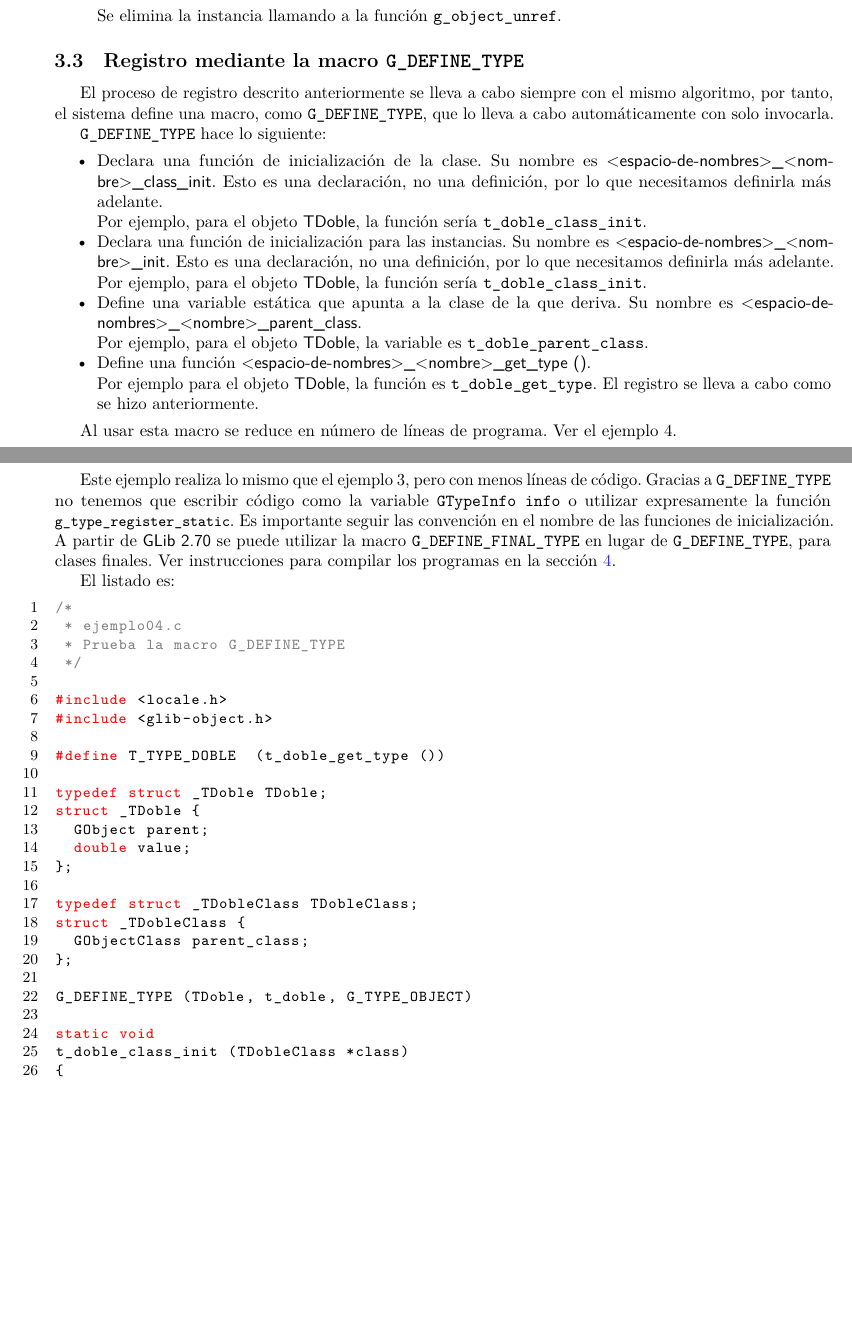
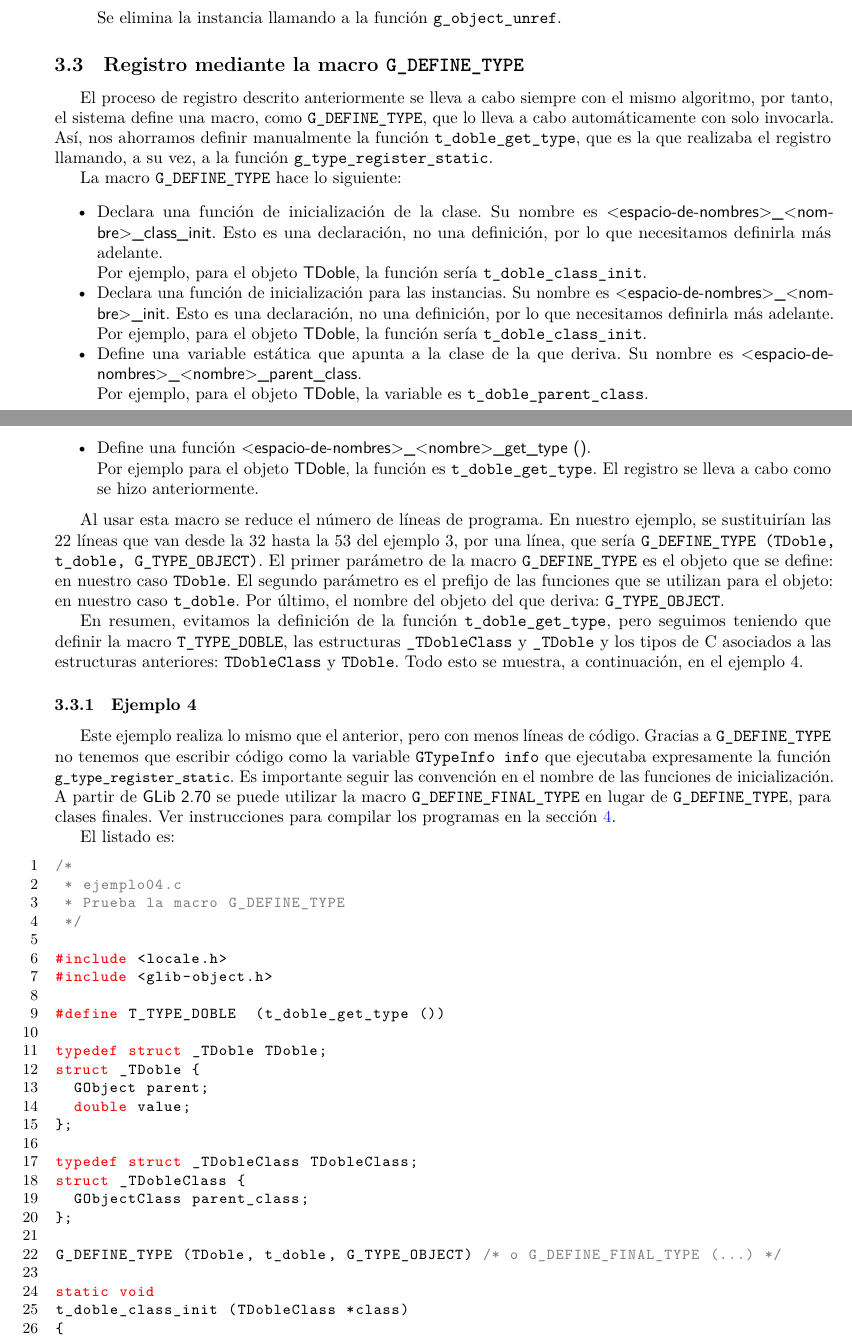
Before and after one commit to janr57/GObject_tutorial_es, a LaTeX document (GObject_tutorial_es.tex, which reads texto/registro.tex): two parts of pages 15 and 16 of 24, joined at a grey line, cut so that both start at the same text, the shorter picture padded with empty space. Compiled offline with LuaLaTeX.

Commit message:
Cambios en ejemplo04.c y en el texto de la sección correspondiente

```diff
--- a/texto/registro.tex
+++ b/texto/registro.tex
@@ -354,9 +354,10 @@ El listado es:
 \subsection{Registro mediante la macro \texttt{G\_DEFINE\_TYPE}}
 El proceso de registro descrito anteriormente se lleva a cabo siempre con el mismo algoritmo, por tanto,
 el sistema define una macro, como \texttt{G\_DEFINE\_TYPE},  que lo lleva a cabo automáticamente
-con solo invocarla.
+con solo invocarla.  Así, nos ahorramos definir manualmente la función \texttt{t\_doble\_get\_type},
+que es la que realizaba el registro llamando, a su vez,  a la función \texttt{g\_type\_register\_static}.
 
-\texttt{G\_DEFINE\_TYPE} hace lo siguiente:
+La macro \texttt{G\_DEFINE\_TYPE} hace lo siguiente:
 \begin{itemize}
   \tightlist
 \item Declara una función de inicialización de la clase. Su nombre es \textsf{<espacio-de-nombres>\_<nombre>\_class\_init}. Esto es una declaración, no una definición,
@@ -378,12 +379,24 @@ con solo invocarla.
   El registro se lleva a cabo como se hizo anteriormente.
 \end{itemize}
 
-Al usar esta macro se reduce en número de líneas de programa. Ver el ejemplo 4.
+Al usar esta macro se reduce el número de líneas de programa. En nuestro ejemplo, se sustituirían
+las 22 líneas que van desde la 32 hasta la 53 del ejemplo 3, por una línea, que sería
+\texttt{G\_DEFINE\_TYPE (TDoble, t\_doble, G\_TYPE\_OBJECT)}.
+El primer parámetro de la macro \texttt{G\_DEFINE\_TYPE} es el objeto que se define: en nuestro
+caso \texttt{TDoble}. El segundo parámetro es el prefijo de las funciones que se utilizan para el
+objeto: en nuestro caso \texttt{t\_doble}. Por último, el nombre del objeto del que deriva:
+\texttt{G\_TYPE\_OBJECT}.
+
+En resumen, evitamos la definición de la función \texttt{t\_doble\_get\_type}, pero seguimos
+teniendo que definir la macro \texttt{T\_TYPE\_DOBLE}, las estructuras \texttt{\_TDobleClass} y
+\texttt{\_TDoble} y los tipos de C asociados a las estructuras anteriores: \texttt{TDobleClass}
+y \texttt{TDoble}.
+Todo esto se muestra, a continuación, en el ejemplo 4.
 
 \subsubsection{Ejemplo 4}
-Este ejemplo realiza lo mismo que el ejemplo 3, pero con menos líneas de código.
+Este ejemplo realiza lo mismo que el anterior, pero con menos líneas de código.
 Gracias a \texttt{G\_DEFINE\_TYPE} no tenemos que escribir código como la variable \texttt{GTypeInfo info}
-o utilizar expresamente la función  \passthrough{\lstinline!g\_type\_register\_static!}.
+que  ejecutaba  expresamente la función  \passthrough{\lstinline!g\_type\_register\_static!}.
 Es importante seguir las convención en el nombre de las funciones de inicialización.
 A partir de \textsf{GLib 2.70} se puede utilizar la macro \texttt{G\_DEFINE\_FINAL\_TYPE} en lugar de
 \texttt{G\_DEFINE\_TYPE}, para clases finales.
@@ -412,7 +425,7 @@ struct _TDobleClass {
   GObjectClass parent_class;
 };
 
-G_DEFINE_TYPE (TDoble, t_doble, G_TYPE_OBJECT)
+G_DEFINE_TYPE (TDoble, t_doble, G_TYPE_OBJECT) /* o G_DEFINE_FINAL_TYPE (...) */
 
 static void
 t_doble_class_init (TDobleClass *class)
@@ -434,5 +447,5 @@ main (int argc, char **argv)
   // por su cuenta y no se vean los acentos.
   setlocale(LC_CTYPE, "");
 
-  dtype = t_doble_get_type (); /* or dtype = T_TYPE_DOBLE */
+  dtype = T_TYPE_DOBLE; /* o dtype = t_doble_get_type (); */
   if (dtype) {
```
Also changed, not shown: texto/registro.tex (14 more changed lines), 1 other file.
